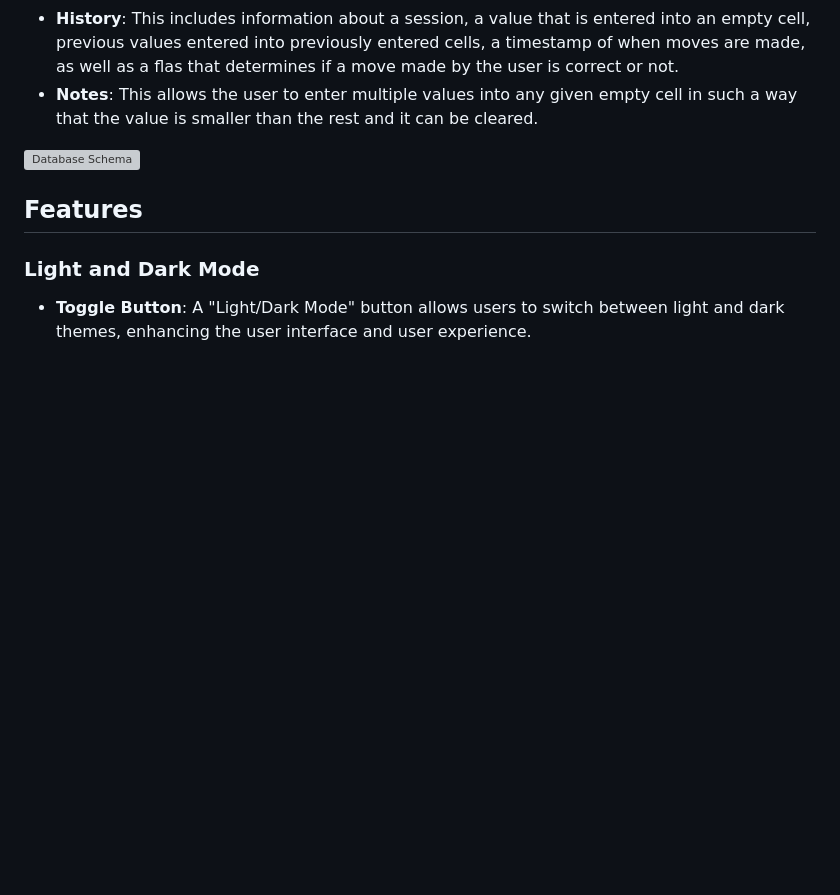
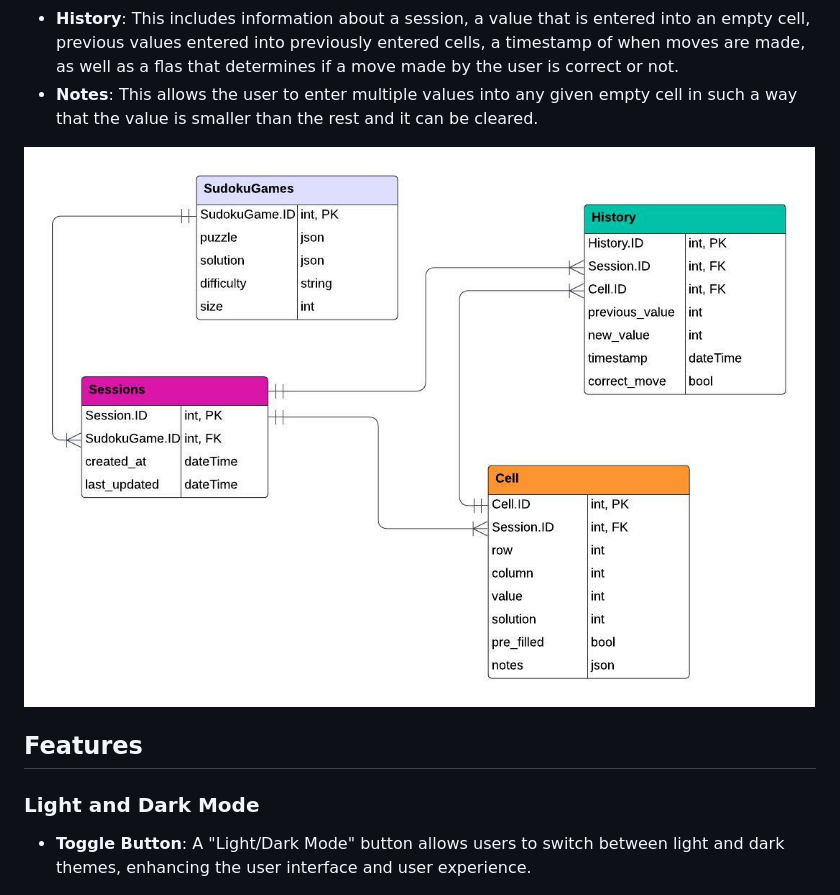
Before and after one commit to jbierowiec/CISC_6100, a Markdown page: README.md, the part around the change. Drawn GitHub-style; blank space fills up the shorter version; grey boxes are pictures that could not be loaded.

```diff
--- a/README.md
+++ b/README.md
@@ -61,7 +61,7 @@ Here are our story board of how we envisioned for the Sudoku game to look like,
   - **History**: This includes information about a session, a value that is entered into an empty cell, previous values entered into previously entered cells, a timestamp of when moves are made, as well as a flas that determines if a move made by the user is correct or not.
   - **Notes**: This allows the user to enter multiple values into any given empty cell in such a way that the value is smaller than the rest and it can be cleared.
 
-![Database Schema](diagrams/Database_Schema_by_Mark.png)
+![Database Schema](diagrams/Database_Schema_by_Mark.jpg)
 
 ## Features
 
```
